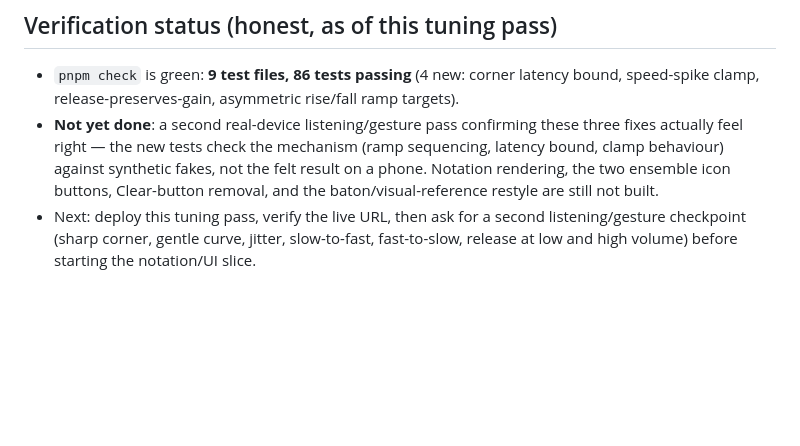
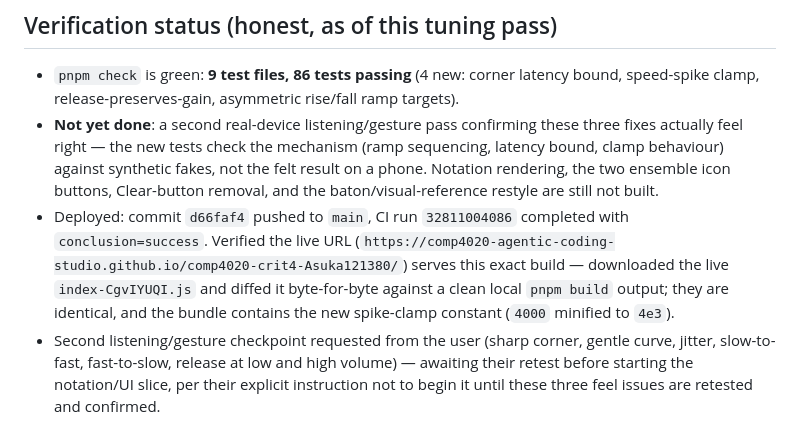
Before and after one commit to comp4020-agentic-coding-studio/comp4020-crit4-Asuka121380, a Markdown page: PROCESS.md, the part around the change. Rendered like a GitHub page; blank space fills up the shorter version.

Commit message:
Record deploy verification for the tuning pass
Confirmed the live GitHub Pages bundle is byte-identical to the d66faf4
build before asking for the second listening checkpoint.

```diff
--- a/PROCESS.md
+++ b/PROCESS.md
@@ -211,7 +211,15 @@ concrete problems, each addressed directly:
   not the felt result on a phone. Notation rendering, the two ensemble icon
   buttons, Clear-button removal, and the baton/visual-reference restyle are
   still not built.
-- Next: deploy this tuning pass, verify the live URL, then ask for a second
-  listening/gesture checkpoint (sharp corner, gentle curve, jitter,
-  slow-to-fast, fast-to-slow, release at low and high volume) before
-  starting the notation/UI slice.
+- Deployed: commit `d66faf4` pushed to `main`, CI run `32811004086`
+  completed with `conclusion=success`. Verified the live URL
+  (`https://comp4020-agentic-coding-studio.github.io/comp4020-crit4-Asuka121380/`)
+  serves this exact build — downloaded the live `index-CgvIYUQI.js` and
+  diffed it byte-for-byte against a clean local `pnpm build` output; they
+  are identical, and the bundle contains the new spike-clamp constant
+  (`4000` minified to `4e3`).
+- Second listening/gesture checkpoint requested from the user (sharp
+  corner, gentle curve, jitter, slow-to-fast, fast-to-slow, release at low
+  and high volume) — awaiting their retest before starting the notation/UI
+  slice, per their explicit instruction not to begin it until these three
+  feel issues are retested and confirmed.
```
